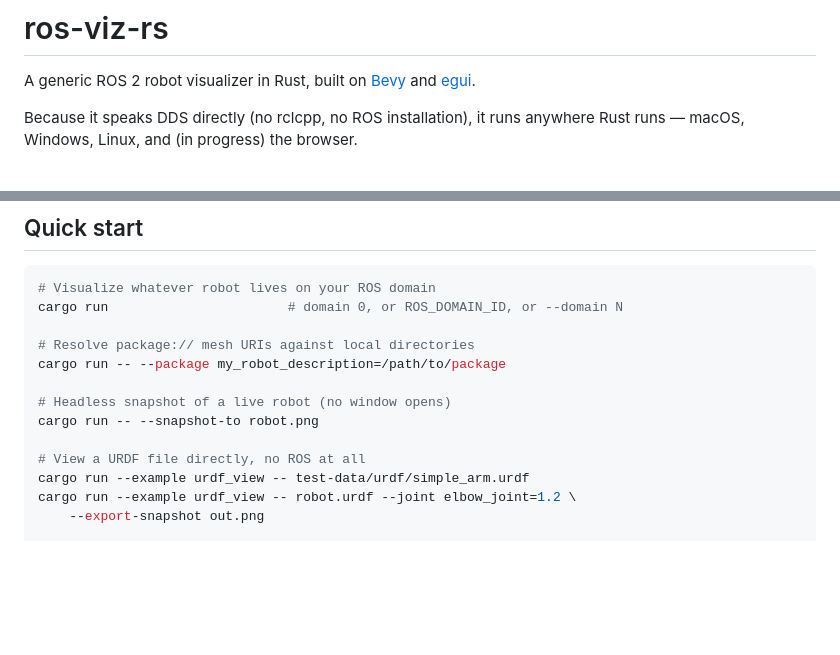
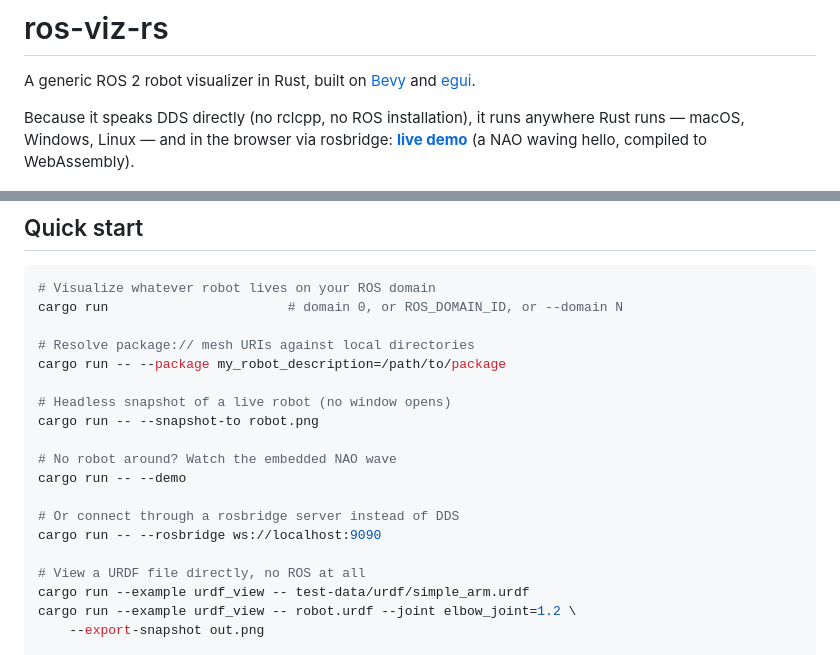
Before and after one commit to victorpaleologue/ros-viz-rs, a Markdown page: README.md, 2 parts joined by grey strips. Drawn GitHub-style; blank space fills up the shorter version.

Commit message:
README: live demo link, --demo and --rosbridge recipes
Co-Authored-By: Claude Fable 5 <noreply@anthropic.com>

```diff
--- a/README.md
+++ b/README.md
@@ -4,7 +4,9 @@ A generic ROS 2 robot visualizer in Rust, built on [Bevy](https://bevy.org)
 and [egui](https://github.com/emilk/egui).
 
 Because it speaks DDS directly (no rclcpp, no ROS installation), it runs
-anywhere Rust runs — macOS, Windows, Linux, and (in progress) the browser.
+anywhere Rust runs — macOS, Windows, Linux — and in the browser via
+rosbridge: **[live demo](https://victorpaleologue.github.io/ros-viz-rs/)**
+(a NAO waving hello, compiled to WebAssembly).
 
 ![UR5e rendered by ros-viz-rs](docs/images/ur5e_posed.png)
 
@@ -36,6 +38,12 @@ cargo run -- --package my_robot_description=/path/to/package
 
 # Headless snapshot of a live robot (no window opens)
 cargo run -- --snapshot-to robot.png
+
+# No robot around? Watch the embedded NAO wave
+cargo run -- --demo
+
+# Or connect through a rosbridge server instead of DDS
+cargo run -- --rosbridge ws://localhost:9090
 
 # View a URDF file directly, no ROS at all
 cargo run --example urdf_view -- test-data/urdf/simple_arm.urdf
```
